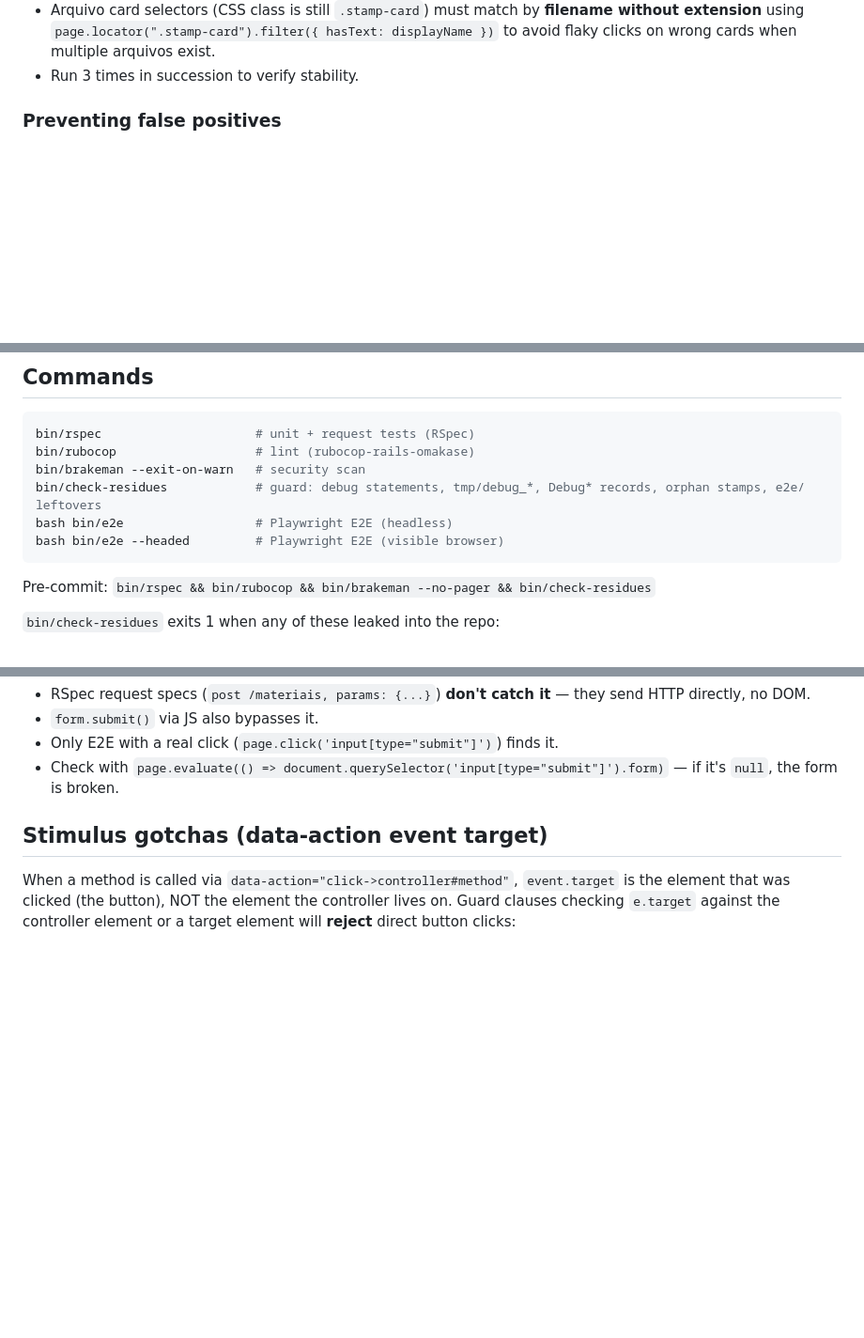
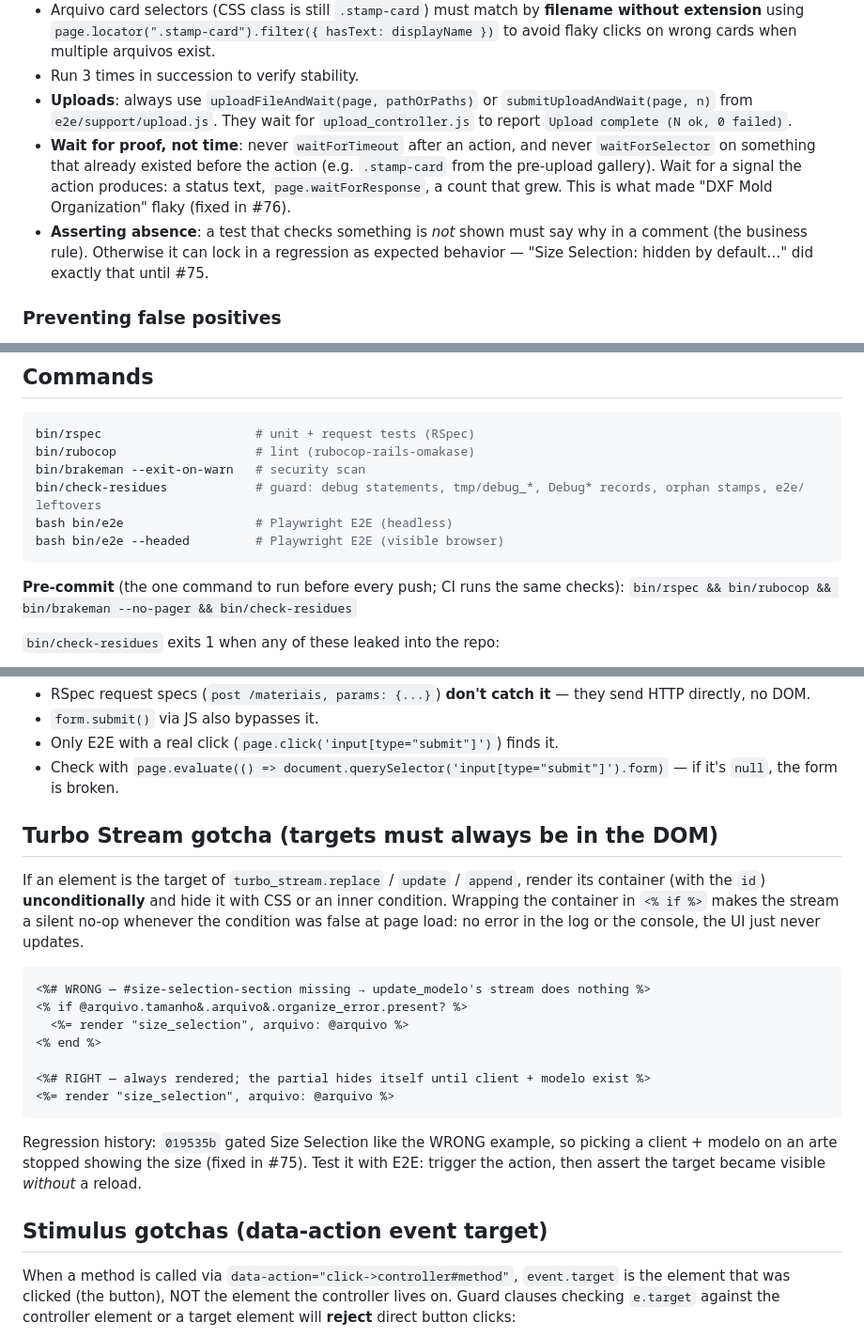
Before and after one commit to dioneyagni/neajud, a Markdown page: AGENTS.md, 3 parts joined by grey strips. Shown at 94% size. Rendered like a GitHub page; blank space fills up the shorter version.

Commit message:
docs(agents): Turbo Stream target rule, E2E wait/absence rules, one pre-commit
- (f) New gotcha: turbo_stream targets must always be rendered; an <% if %>
  around the container makes the stream a silent no-op (019535b → #75).
- (g) E2E uploads must use e2e/support/upload.js helpers; wait for proof the
  action finished, never a fixed timeout or a selector that pre-existed (#76).
- (j) Tests asserting absence must comment the business reason, so they
  don't lock in a regression (as "Size Selection: hidden by default" did).
- (m) One Pre-commit command (with bin/check-residues, matching CI); the
  workflow section now points to it instead of repeating a shorter variant.
- (n) Rename the second "Dependencies" heading to "System dependencies".

Co-Authored-By: Claude Opus 5.5 <noreply@anthropic.com>

````diff
--- a/AGENTS.md
+++ b/AGENTS.md
@@ -69,6 +69,18 @@
   `page.locator(".stamp-card").filter({ hasText: displayName })` to avoid
   flaky clicks on wrong cards when multiple arquivos exist.
 - Run 3 times in succession to verify stability.
+- **Uploads**: always use `uploadFileAndWait(page, pathOrPaths)` or
+  `submitUploadAndWait(page, n)` from `e2e/support/upload.js`. They wait for
+  `upload_controller.js` to report `Upload complete (N ok, 0 failed)`.
+- **Wait for proof, not time**: never `waitForTimeout` after an action, and
+  never `waitForSelector` on something that already existed before the action
+  (e.g. `.stamp-card` from the pre-upload gallery). Wait for a signal the
+  action produces: a status text, `page.waitForResponse`, a count that grew.
+  This is what made "DXF Mold Organization" flaky (fixed in #76).
+- **Asserting absence**: a test that checks something is *not* shown must say
+  why in a comment (the business rule). Otherwise it can lock in a regression
+  as expected behavior — "Size Selection: hidden by default…" did exactly
+  that until #75.
 
 ### Preventing false positives
 
@@ -109,7 +121,8 @@ bash bin/e2e                  # Playwright E2E (headless)
 bash bin/e2e --headed         # Playwright E2E (visible browser)
 ```
 
-Pre-commit: `bin/rspec && bin/rubocop && bin/brakeman --no-pager && bin/check-residues`
+**Pre-commit** (the one command to run before every push; CI runs the same checks):
+`bin/rspec && bin/rubocop && bin/brakeman --no-pager && bin/check-residues`
 
 `bin/check-residues` exits 1 when any of these leaked into the repo:
 
@@ -352,6 +365,29 @@ fields end up orphaned — clicking the button "does nothing".
 - `form.submit()` via JS also bypasses it.
 - Only E2E with a real click (`page.click('input[type="submit"]')`) finds it.
 - Check with `page.evaluate(() => document.querySelector('input[type="submit"]').form)` — if it's `null`, the form is broken.
+
+## Turbo Stream gotcha (targets must always be in the DOM)
+
+If an element is the target of `turbo_stream.replace` / `update` / `append`,
+render its container (with the `id`) **unconditionally** and hide it with CSS
+or an inner condition. Wrapping the container in `<% if %>` makes the stream
+a silent no-op whenever the condition was false at page load: no error in the
+log or the console, the UI just never updates.
+
+```erb
+<%# WRONG — #size-selection-section missing → update_modelo's stream does nothing %>
+<% if @arquivo.tamanho&.arquivo&.organize_error.present? %>
+  <%= render "size_selection", arquivo: @arquivo %>
+<% end %>
+
+<%# RIGHT — always rendered; the partial hides itself until client + modelo exist %>
+<%= render "size_selection", arquivo: @arquivo %>
+```
+
+Regression history: `019535b` gated Size Selection like the WRONG example, so
+picking a client + modelo on an arte stopped showing the size (fixed in #75).
+Test it with E2E: trigger the action, then assert the target became visible
+*without* a reload.
 
 ## Stimulus gotchas (data-action event target)
 
````
Also changed, not shown: other parts of AGENTS.md (+2 -2 lines).
